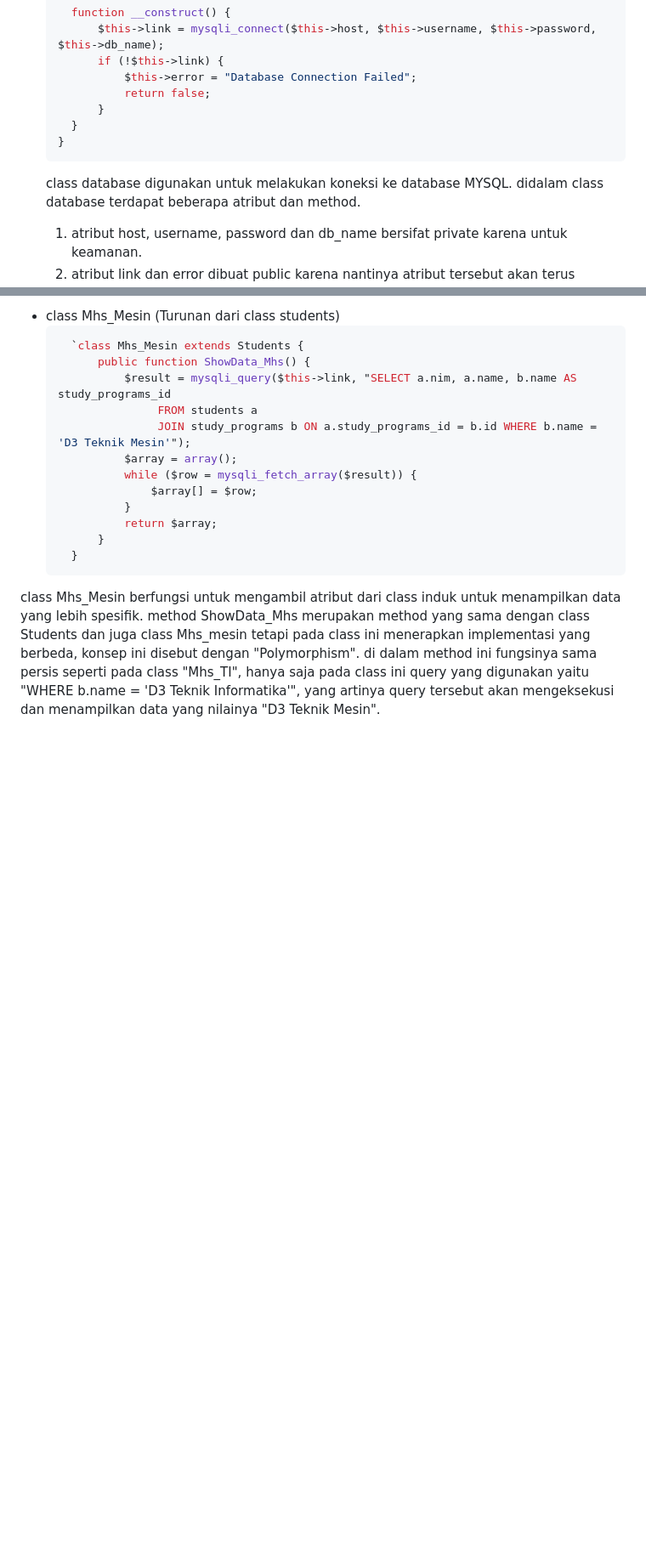
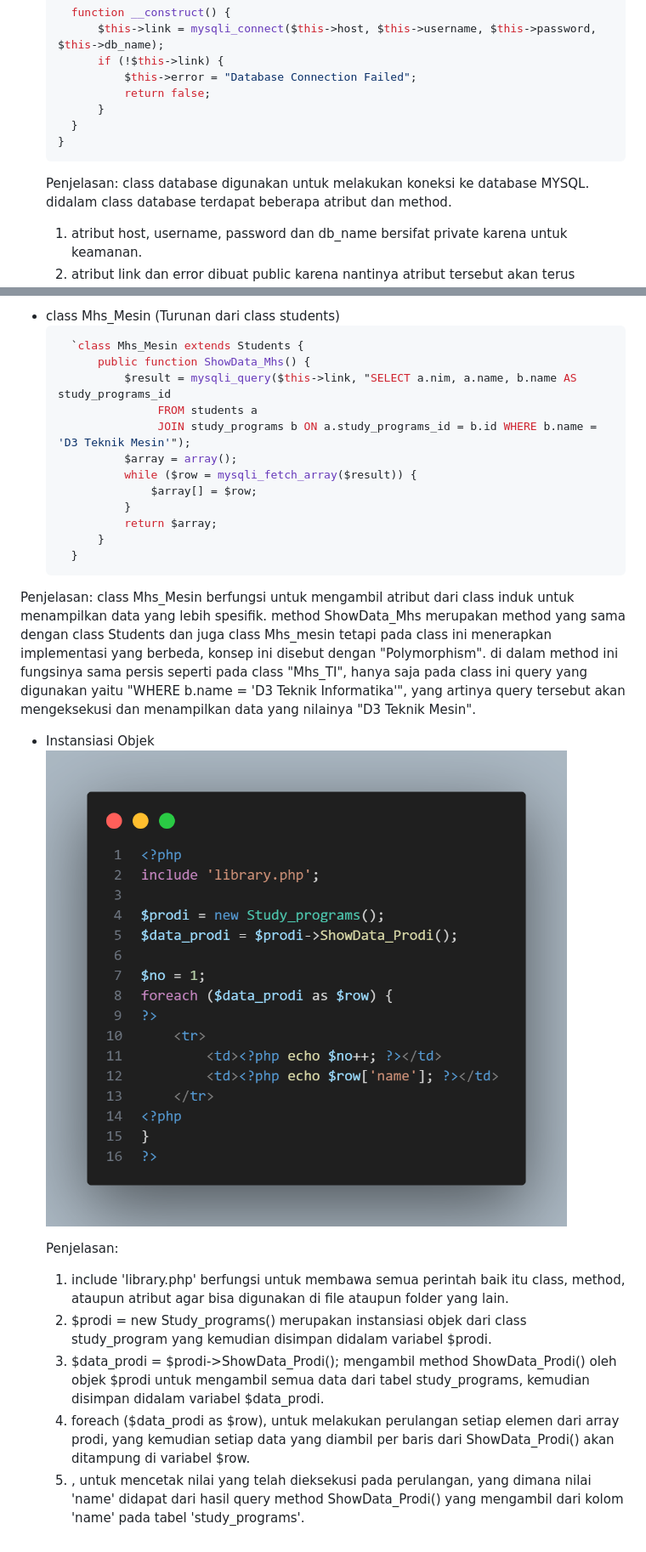
Before and after one commit to ProboDwi/P.WEB2-Tugas2, a Markdown page: README.md, 2 parts joined by grey strips. Shown: that part at 85% size. GitHub-like rendering; blank space fills up the shorter version.

````diff
--- a/README.md
+++ b/README.md
@@ -37,6 +37,7 @@ Repository ini dibuat untuk memenuhi tugas ke-2 matakuliah Pemrograman Web 2 yan
   	}
   }
   ```
+  Penjelasan:
   class database digunakan untuk melakukan koneksi ke database MYSQL. didalam class database terdapat beberapa atribut dan method.
     1. atribut host, username, password dan db_name bersifat private karena untuk keamanan.
     2. atribut link dan error dibuat public karena nantinya atribut tersebut akan terus digunakan di class lain.
@@ -122,4 +126,15 @@ class Mhs_TI berfungsi untuk mengambil atribut dari class induk untuk menampilka
 	}
   ```
 
+Penjelasan:
 class Mhs_Mesin berfungsi untuk mengambil atribut dari class induk untuk menampilkan data yang lebih spesifik. method ShowData_Mhs merupakan method yang sama dengan class Students dan juga class Mhs_mesin tetapi pada class ini menerapkan implementasi yang berbeda, konsep ini disebut dengan "Polymorphism". di dalam method ini fungsinya sama persis seperti pada class "Mhs_TI", hanya saja pada class ini query yang digunakan yaitu "WHERE b.name = 'D3 Teknik Informatika'", yang artinya query tersebut akan mengeksekusi dan menampilkan data yang nilainya "D3 Teknik Mesin".
+
+- Instansiasi Objek
+  ![alt text](https://github.com/ProboDwi/P.WEB2-Tugas2/blob/main/img_tugas2/show.png)
+
+  Penjelasan:
+  1. include 'library.php' berfungsi untuk membawa semua perintah baik itu class, method, ataupun atribut agar bisa digunakan di file ataupun folder yang lain.
+  2. $prodi = new Study_programs() merupakan instansiasi objek dari class study_program yang kemudian disimpan didalam variabel $prodi.
+  3. $data_prodi = $prodi->ShowData_Prodi(); mengambil method ShowData_Prodi() oleh objek $prodi untuk mengambil semua data dari tabel study_programs, kemudian disimpan didalam variabel $data_prodi.
+  4. foreach ($data_prodi as $row), untuk melakukan perulangan setiap elemen dari array prodi, yang kemudian setiap data yang diambil per baris dari ShowData_Prodi() akan ditampung di variabel $row.
+  5. <td><?php echo $row['name']; ?></td> , untuk mencetak nilai yang telah dieksekusi pada perulangan, yang dimana nilai 'name' didapat dari hasil query method ShowData_Prodi() yang mengambil dari kolom 'name' pada tabel 'study_programs'.
````
Also changed, not shown: other parts of README.md (+3 -0 lines).
